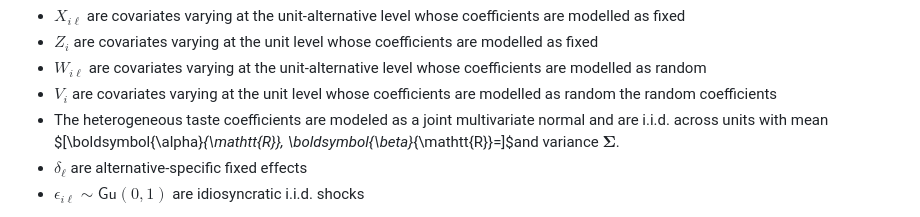
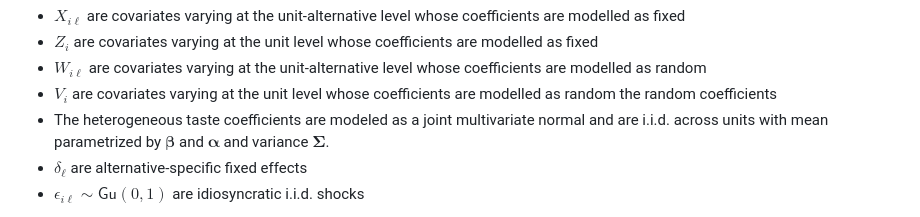
Before and after one commit to filippopalomba/rcrologit, a Markdown page: README.md, the part around the change. Rendered like a GitHub page.

Commit message:
new .md file

```diff
--- a/README.md
+++ b/README.md
@@ -57,7 +57,7 @@ where:
 - $Z_{i}$ are covariates varying at the unit level whose coefficients are modelled as fixed
 - $W_{i\ell}$ are covariates varying at the unit-alternative level whose coefficients are modelled as random
 - $V_{i}$ are covariates varying at the unit level whose coefficients are modelled as random the random coefficients
-- The heterogeneous taste coefficients are modeled as a joint multivariate normal and are i.i.d. across units with mean $[\boldsymbol{\alpha}_{\mathtt{R}}, \boldsymbol{\beta}_{\mathtt{R}}=]$and variance $\boldsymbol{\Sigma}$.
+- The heterogeneous taste coefficients are modeled as a joint multivariate normal and are i.i.d. across units with mean parametrized by $\boldsymbol{\beta}$ and $\boldsymbol{\alpha}$ and variance $\boldsymbol{\Sigma}$.
 - $\delta_\ell$ are alternative-specific fixed effects
 - $\epsilon_{i\ell}\sim\mathsf{Gu}(0,1)$ are idiosyncratic i.i.d. shocks
 
```
